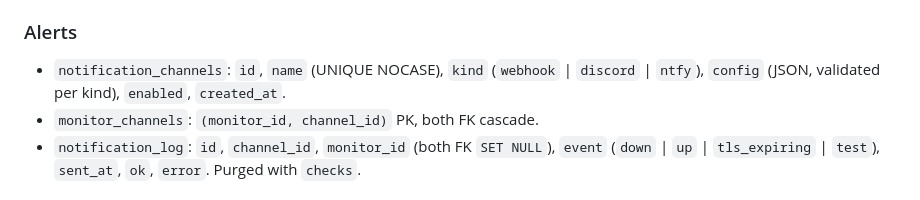
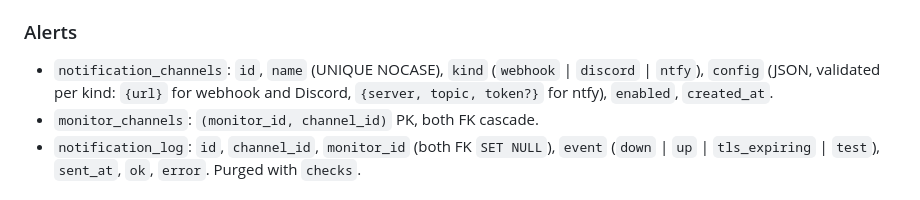
Before and after one commit to MathieuMarthy/uptime-monitoring, a Markdown page: docs/database-schema.md, the part around the change. GitHub-like rendering.

```diff
--- a/docs/database-schema.md
+++ b/docs/database-schema.md
@@ -96,7 +96,7 @@ rolled up hourly once complete; `latency_p95_ms` is the nearest-rank percentile.
 ### Alerts
 
 - `notification_channels`: `id`, `name` (UNIQUE NOCASE), `kind` (`webhook` \| `discord` \| `ntfy`), `config` (JSON,
-  validated per kind), `enabled`, `created_at`.
+  validated per kind: `{url}` for webhook and Discord, `{server, topic, token?}` for ntfy), `enabled`, `created_at`.
 - `monitor_channels`: `(monitor_id, channel_id)` PK, both FK cascade.
 - `notification_log`: `id`, `channel_id`, `monitor_id` (both FK `SET NULL`), `event` (`down` \| `up` \|
   `tls_expiring` \| `test`), `sent_at`, `ok`, `error`. Purged with `checks`.
```
Also changed, not shown: docs/architecture.md (+33 -5 lines).
